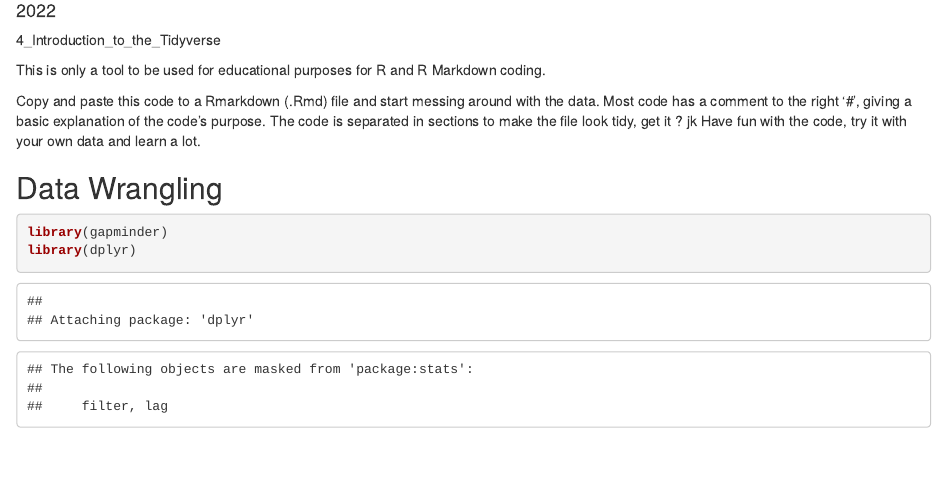
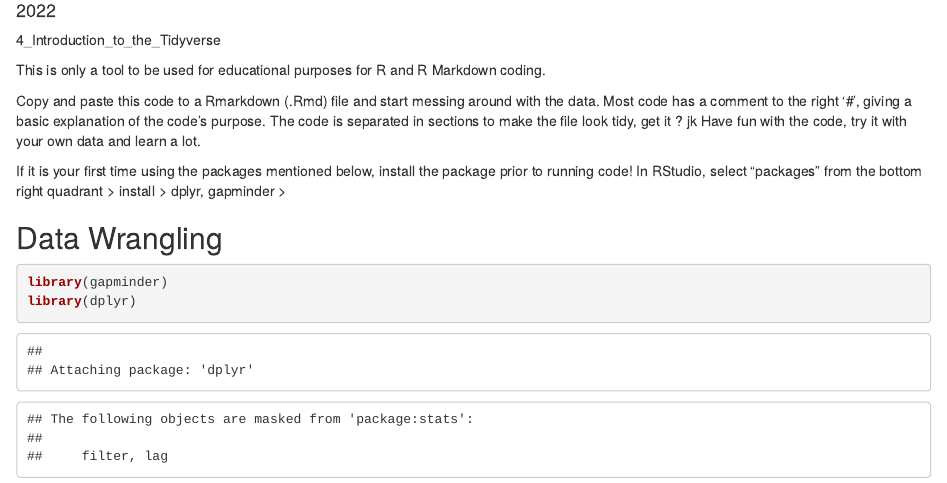
Before and after one commit to jorgegalarza1/Portfolio_Projects, an R Markdown document (4_Introduction_to_the_Tidyverse.Rmd): the page in a window 1100 px wide, from 100 px down. Rendered offline with R 4.5, knitr and Pandoc, with nearby package versions; the gapminder table comes from the copy in Python's plotly package.

Commit message:
Update 4_Introduction_to_the_Tidyverse.Rmd

```diff
--- a/4_Introduction_to_the_Tidyverse.Rmd
+++ b/4_Introduction_to_the_Tidyverse.Rmd
@@ -7,6 +7,9 @@ Copy and paste this code to a Rmarkdown (.Rmd) file and start messing around wit
 Most code has a comment to the right '#', giving a basic explanation of the code's purpose.
 The code is separated in sections to make the file look tidy, get it ? jk
 Have fun with the code, try it with your own data and learn a lot.
+
+If it is your first time using the packages mentioned below, install the package prior to running code!
+In RStudio, select "packages" from the bottom right quadrant > install > dplyr, gapminder >
 
 ---
 title: "Introduction to the Tidyverse"
```
